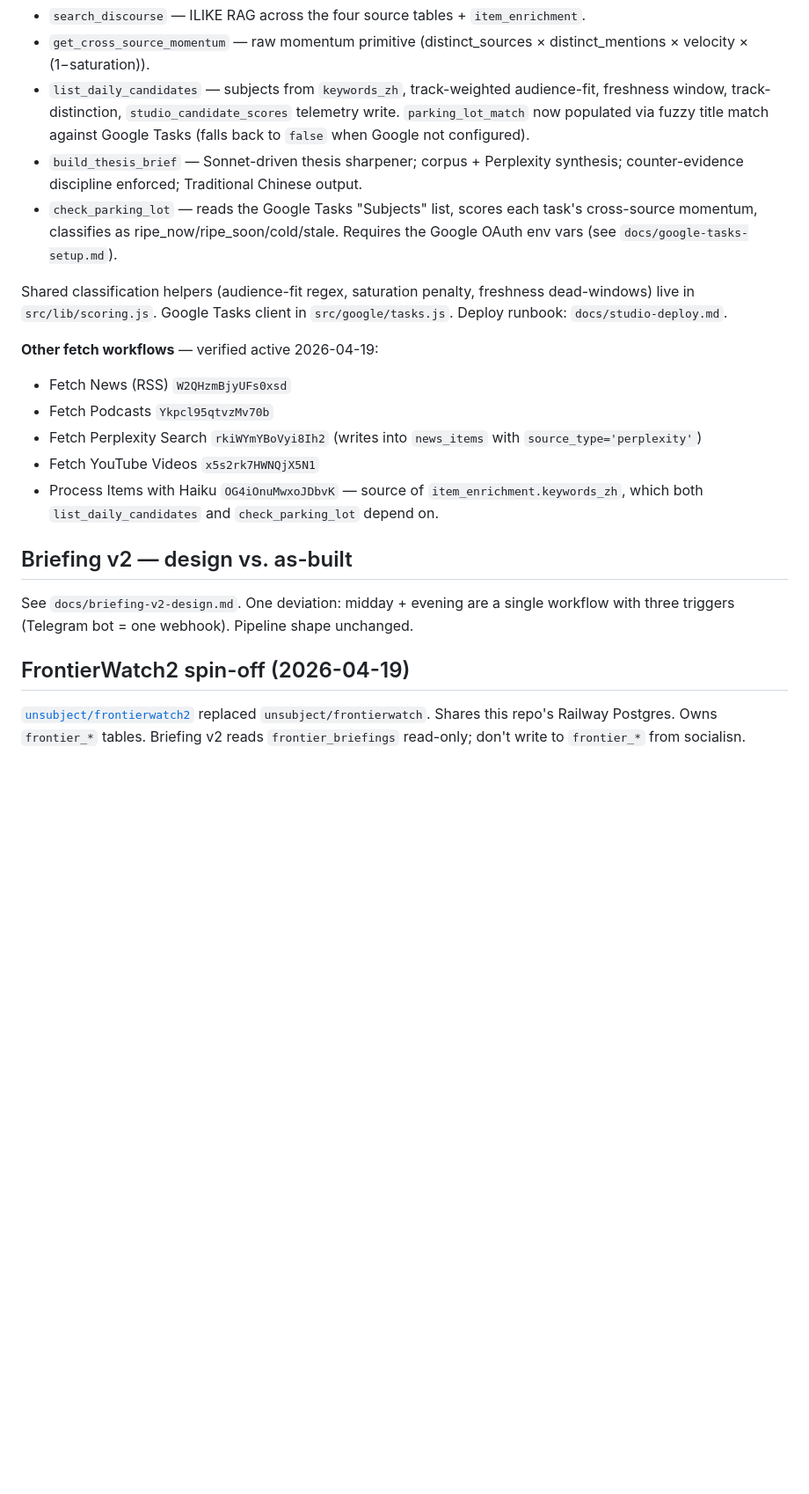
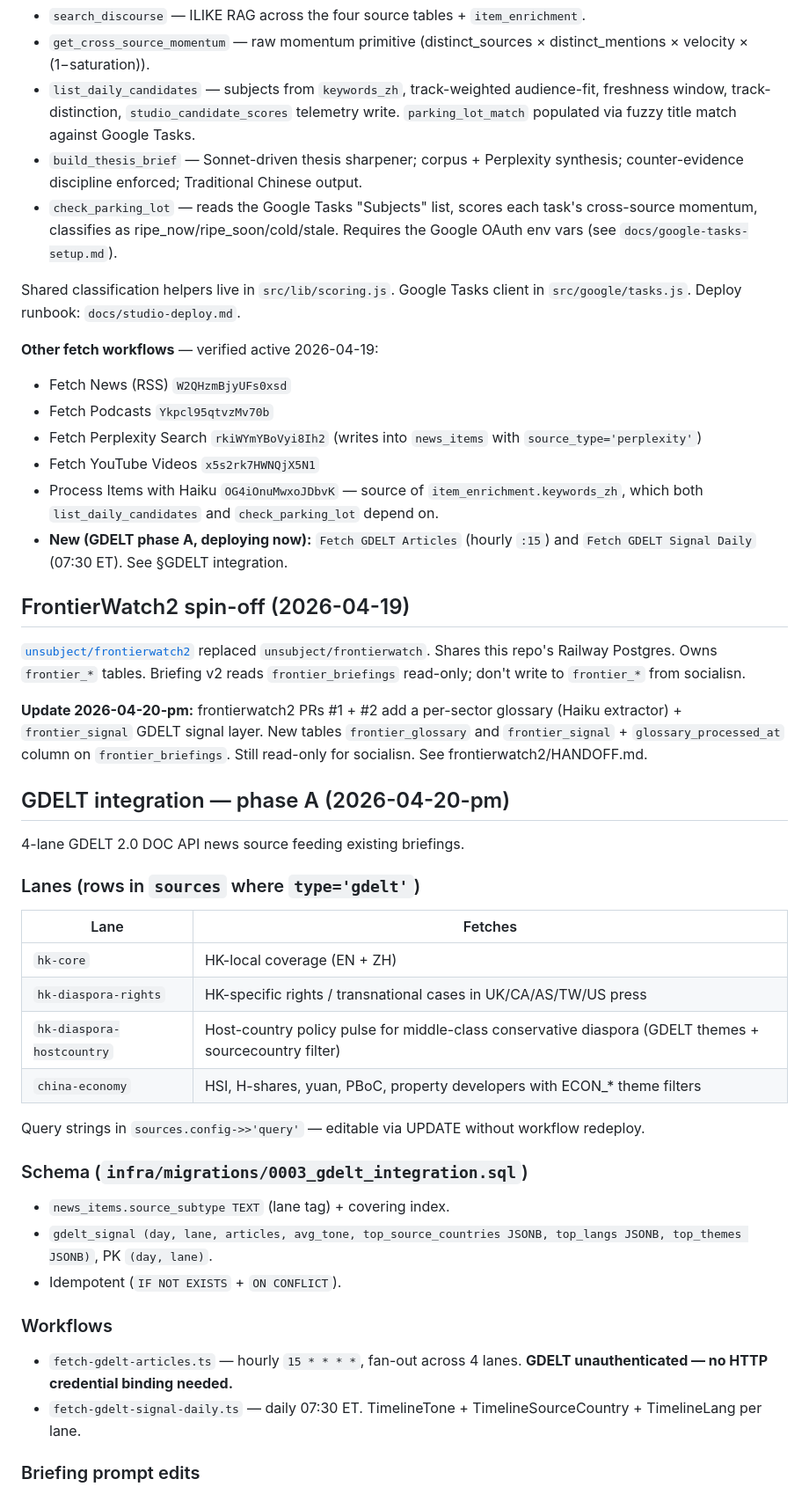
Before and after one commit to unsubject/socialisn, a Markdown page: HANDOFF.md, the part around one of its changes. Shown at 88% size. Rendered like a GitHub page; blank space fills up the shorter version.

```diff
--- a/HANDOFF.md
+++ b/HANDOFF.md
@@ -23,11 +23,11 @@ Tools live:
 
 - `search_discourse` — ILIKE RAG across the four source tables + `item_enrichment`.
 - `get_cross_source_momentum` — raw momentum primitive (distinct_sources × distinct_mentions × velocity × (1−saturation)).
-- `list_daily_candidates` — subjects from `keywords_zh`, track-weighted audience-fit, freshness window, track-distinction, `studio_candidate_scores` telemetry write. `parking_lot_match` now populated via fuzzy title match against Google Tasks (falls back to `false` when Google not configured).
+- `list_daily_candidates` — subjects from `keywords_zh`, track-weighted audience-fit, freshness window, track-distinction, `studio_candidate_scores` telemetry write. `parking_lot_match` populated via fuzzy title match against Google Tasks.
 - `build_thesis_brief` — Sonnet-driven thesis sharpener; corpus + Perplexity synthesis; counter-evidence discipline enforced; Traditional Chinese output.
 - `check_parking_lot` — reads the Google Tasks "Subjects" list, scores each task's cross-source momentum, classifies as ripe_now/ripe_soon/cold/stale. Requires the Google OAuth env vars (see `docs/google-tasks-setup.md`).
 
-Shared classification helpers (audience-fit regex, saturation penalty, freshness dead-windows) live in `src/lib/scoring.js`. Google Tasks client in `src/google/tasks.js`. Deploy runbook: `docs/studio-deploy.md`.
+Shared classification helpers live in `src/lib/scoring.js`. Google Tasks client in `src/google/tasks.js`. Deploy runbook: `docs/studio-deploy.md`.
 
 **Other fetch workflows** — verified active 2026-04-19:
 
@@ -36,12 +36,39 @@ Shared classification helpers (audience-fit regex, saturation penalty, freshness
 - Fetch Perplexity Search `rkiWYmYBoVyi8Ih2` (writes into `news_items` with `source_type='perplexity'`)
 - Fetch YouTube Videos `x5s2rk7HWNQjX5N1`
 - Process Items with Haiku `OG4iOnuMwxoJDbvK` — source of `item_enrichment.keywords_zh`, which both `list_daily_candidates` and `check_parking_lot` depend on.
-
-## Briefing v2 — design vs. as-built
-
-See `docs/briefing-v2-design.md`. One deviation: midday + evening are a single workflow with three triggers (Telegram bot = one webhook). Pipeline shape unchanged.
+- **New (GDELT phase A, deploying now):** `Fetch GDELT Articles` (hourly `:15`) and `Fetch GDELT Signal Daily` (07:30 ET). See §GDELT integration.
 
 ## FrontierWatch2 spin-off (2026-04-19)
 
 [`unsubject/frontierwatch2`](https://github.com/unsubject/frontierwatch2) replaced `unsubject/frontierwatch`. Shares this repo's Railway Postgres. Owns `frontier_*` tables. Briefing v2 reads `frontier_briefings` read-only; don't write to `frontier_*` from socialisn.
 
+**Update 2026-04-20-pm:** frontierwatch2 PRs #1 + #2 add a per-sector glossary (Haiku extractor) + `frontier_signal` GDELT signal layer. New tables `frontier_glossary` and `frontier_signal` + `glossary_processed_at` column on `frontier_briefings`. Still read-only for socialisn. See frontierwatch2/HANDOFF.md.
+
+## GDELT integration — phase A (2026-04-20-pm)
+
+4-lane GDELT 2.0 DOC API news source feeding existing briefings.
+
+### Lanes (rows in `sources` where `type='gdelt'`)
+
+| Lane | Fetches |
+|---|---|
+| `hk-core` | HK-local coverage (EN + ZH) |
+| `hk-diaspora-rights` | HK-specific rights / transnational cases in UK/CA/AS/TW/US press |
+| `hk-diaspora-hostcountry` | Host-country policy pulse for middle-class conservative diaspora (GDELT themes + sourcecountry filter) |
+| `china-economy` | HSI, H-shares, yuan, PBoC, property developers with ECON_* theme filters |
+
+Query strings in `sources.config->>'query'` — editable via UPDATE without workflow redeploy.
+
+### Schema (`infra/migrations/0003_gdelt_integration.sql`)
+
+- `news_items.source_subtype TEXT` (lane tag) + covering index.
+- `gdelt_signal (day, lane, articles, avg_tone, top_source_countries JSONB, top_langs JSONB, top_themes JSONB)`, PK `(day, lane)`.
+- Idempotent (`IF NOT EXISTS` + `ON CONFLICT`).
+
+### Workflows
+
+- `fetch-gdelt-articles.ts` — hourly `15 * * * *`, fan-out across 4 lanes. **GDELT unauthenticated — no HTTP credential binding needed.**
+- `fetch-gdelt-signal-daily.ts` — daily 07:30 ET. TimelineTone + TimelineSourceCountry + TimelineLang per lane.
+
+### Briefing prompt edits
+
```
Also changed, not shown: other parts of HANDOFF.md (+70 -33 lines).
